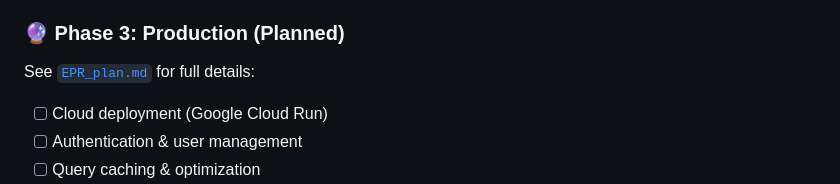
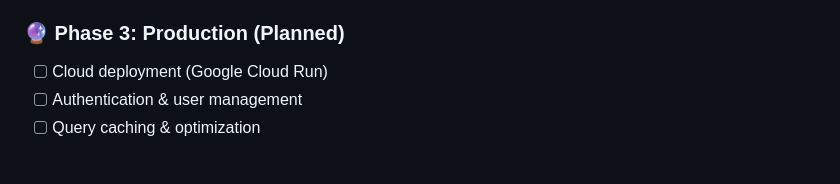
Before and after one commit to gnovelli/WikiDai, a Markdown page: README.md, the part around the change. GitHub-like rendering; blank space fills up the shorter version.

Commit message:
Update Phase 3 section in README.md
Removed reference to EPR_plan.md in Phase 3 section.

```diff
--- a/README.md
+++ b/README.md
@@ -340,7 +340,6 @@ LOG_LEVEL=debug
 
 ### 🔮 Phase 3: Production (Planned)
 
-See [`EPR_plan.md`](EPR_plan.md) for full details:
 - [ ] Cloud deployment (Google Cloud Run)
 - [ ] Authentication & user management
 - [ ] Query caching & optimization
```
